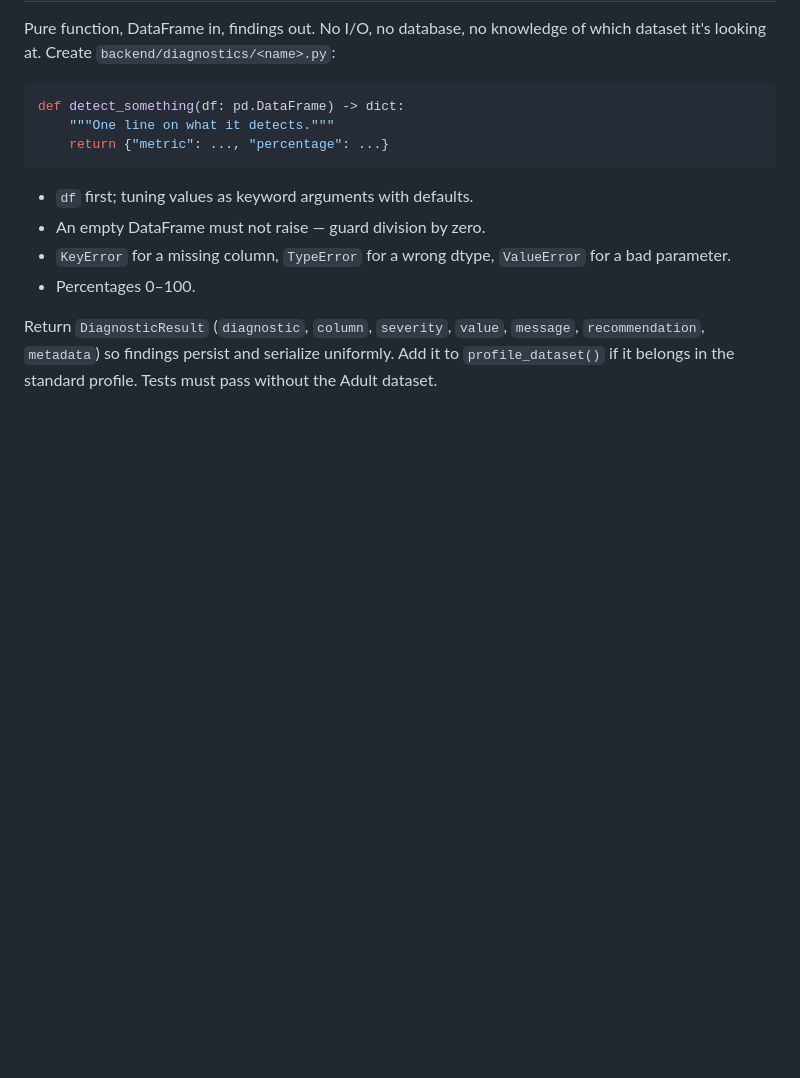
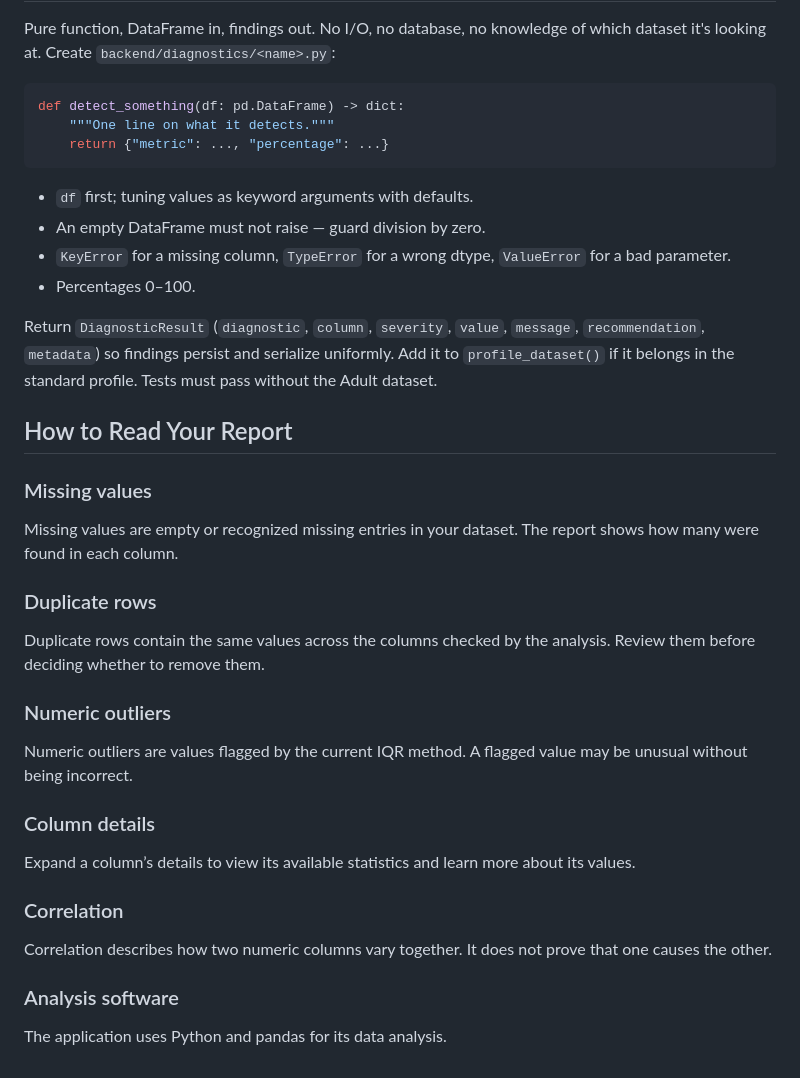
Before and after one commit to Poiixen/senior_design, a Markdown page: README.md, the part around the change. Drawn GitHub-style; blank space fills up the shorter version.

Commit message:
are we fr rn

```diff
--- a/README.md
+++ b/README.md
@@ -384,3 +384,29 @@ Return `DiagnosticResult` (`diagnostic`, `column`, `severity`, `value`,
 `message`, `recommendation`, `metadata`) so findings persist and serialize
 uniformly. Add it to `profile_dataset()` if it belongs in the standard
 profile. Tests must pass without the Adult dataset.
+
+## How to Read Your Report
+
+### Missing values
+
+Missing values are empty or recognized missing entries in your dataset. The report shows how many were found in each column.
+
+### Duplicate rows
+
+Duplicate rows contain the same values across the columns checked by the analysis. Review them before deciding whether to remove them.
+
+### Numeric outliers
+
+Numeric outliers are values flagged by the current IQR method. A flagged value may be unusual without being incorrect.
+
+### Column details
+
+Expand a column’s details to view its available statistics and learn more about its values.
+
+### Correlation
+
+Correlation describes how two numeric columns vary together. It does not prove that one causes the other.
+
+### Analysis software
+
+The application uses Python and pandas for its data analysis.
```
Also changed, not shown: docs/validation_rules.md (renamed from validation_rules.md).
